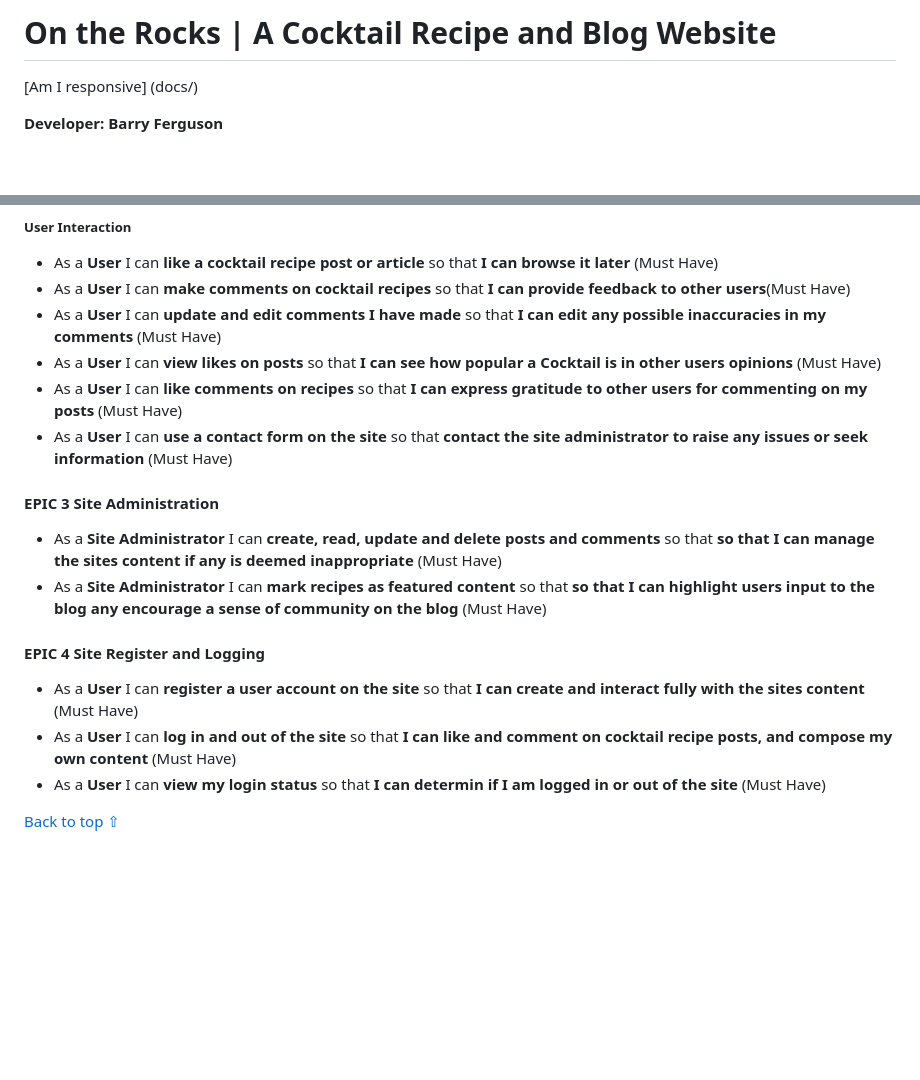
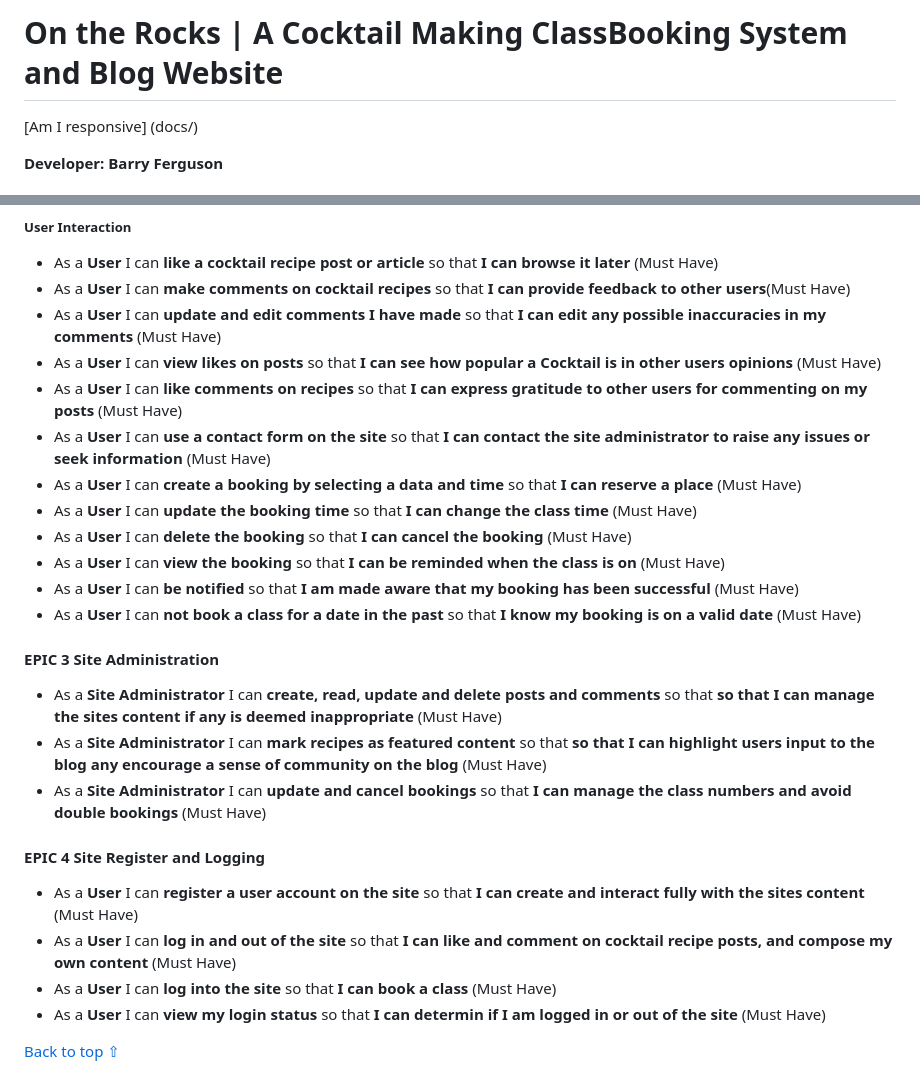
Before and after one commit to Fergie-B/On-The-Rocks, a Markdown page: README.md, 2 parts joined by grey strips. GitHub-like rendering; blank space fills up the shorter version.

Commit message:
Update README.md
Updated user stories to include booking systems

```diff
--- a/README.md
+++ b/README.md
@@ -1,4 +1,4 @@
-# On the Rocks | A Cocktail Recipe and Blog Website
+# On the Rocks | A Cocktail Making ClassBooking System and Blog Website
 
 [Am I responsive] (docs/)
 
@@ -88,15 +94,23 @@
 - As a **User** I can **update and edit comments I have made** so that **I can edit any possible inaccuracies in my comments** (Must Have)
 - As a **User** I can **view likes on posts** so that **I can see how popular a Cocktail is in other users opinions** (Must Have)
 - As a **User** I can **like comments on recipes** so that **I can express gratitude to other users for commenting on my posts** (Must Have)
-- As a **User** I can **use a contact form on the site** so that **contact the site administrator to raise any issues or seek information** (Must Have)
+- As a **User** I can **use a contact form on the site** so that **I can contact the site administrator to raise any issues or seek information** (Must Have)
+- As a **User** I can **create a booking by selecting a data and time** so that **I can reserve a place** (Must Have)
+- As a **User** I can **update the booking time** so that **I can change the class time** (Must Have)
+- As a **User** I can **delete the booking** so that **I can cancel the booking** (Must Have)
+- As a **User** I can **view the booking** so that **I can be reminded when the class is on** (Must Have)
+- As a **User** I can **be notified** so that **I am made aware that my booking has been successful** (Must Have)
+- As a **User** I can **not book a class for a date in the past** so that **I know my booking is on a valid date** (Must Have)
 
 #### EPIC 3 Site Administration
 - As a **Site Administrator** I can **create, read, update and delete posts and comments** so that **so that I can manage the sites content if any is deemed inappropriate** (Must Have)
 - As a **Site Administrator** I can **mark recipes as featured content** so that **so that I can highlight users input to the blog any encourage a sense of community on the blog** (Must Have)
+- As a **Site Administrator** I can **update and cancel bookings** so that **I can manage the class numbers and avoid double bookings** (Must Have)
 
 #### EPIC 4 Site Register and Logging
 - As a **User** I can **register a user account on the site** so that **I can create and interact fully with the sites content** (Must Have)
 - As a **User** I can **log in and out of the site** so that **I can like and comment on cocktail recipe posts, and compose my own content** (Must Have)
+- As a **User** I can **log into the site** so that **I can book a class** (Must Have)
 - As a **User** I can **view my login status** so that **I can determin if I am logged in or out of the site** (Must Have)
 
 [Back to top ⇧](#table-of-contents)
```
Also changed, not shown: other parts of README.md (+7 -1 lines).
